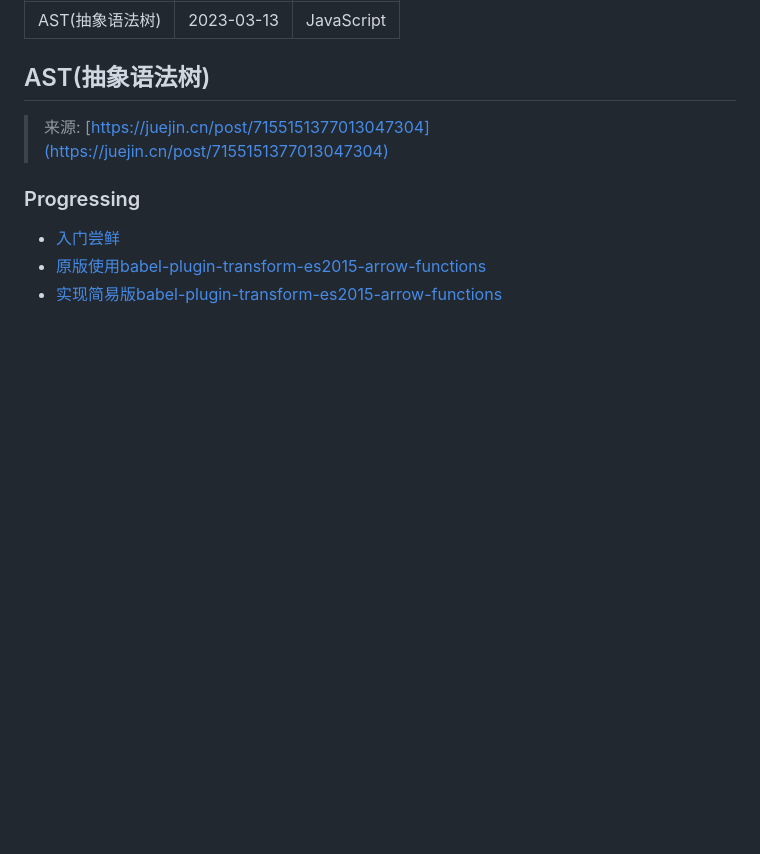
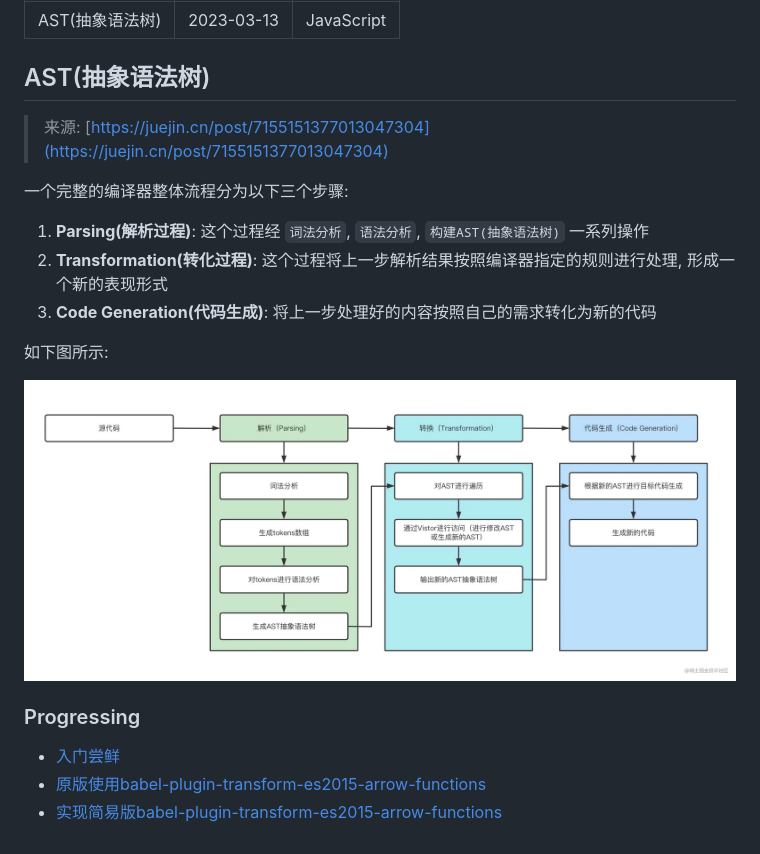
Before and after one commit to MrZhouZh/ast-demo, a Markdown page: README.md, the part around the change. GitHub-like rendering; pictures changed too: public/images/compiler.jpg (added); blank space fills up the shorter version.

Commit message:
docs: add compiler explain

```diff
--- a/README.md
+++ b/README.md
@@ -8,6 +8,16 @@ category: JavaScript
 
 > 来源: [https://juejin.cn/post/7155151377013047304](https://juejin.cn/post/7155151377013047304)
 
+一个完整的编译器整体流程分为以下三个步骤:
+
+1. **Parsing(解析过程)**: 这个过程经 `词法分析`, `语法分析`, `构建AST(抽象语法树)` 一系列操作
+2. **Transformation(转化过程)**: 这个过程将上一步解析结果按照编译器指定的规则进行处理, 形成一个新的表现形式
+3. **Code Generation(代码生成)**: 将上一步处理好的内容按照自己的需求转化为新的代码
+
+如下图所示:
+
+![compiler](./public/images/compiler.jpg)
+
 ### Progressing
 
 - [入门尝鲜](./simple.js)
```
